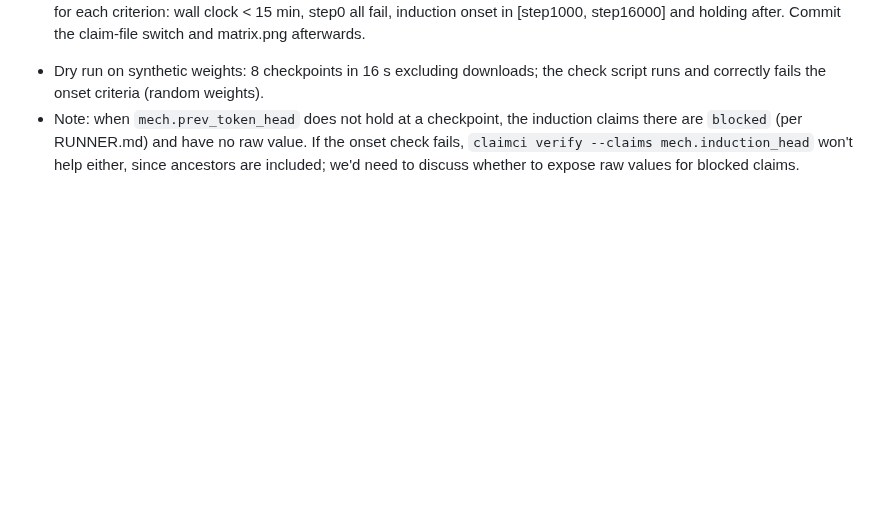
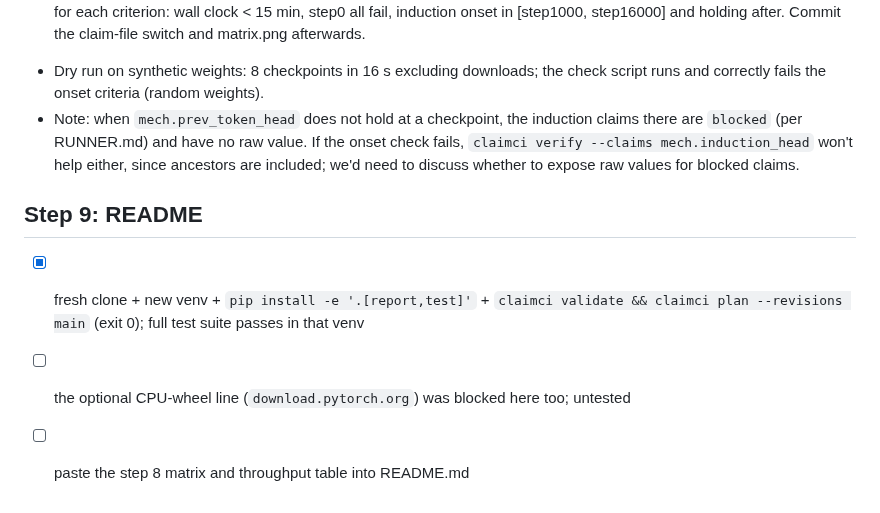
Before and after one commit to tumanian/interp_claim_lib, a Markdown page: PENDING.md, the part around the change. Drawn GitHub-style; blank space fills up the shorter version.

Commit message:
PENDING.md: step 9 verification
Co-Authored-By: Claude Opus 5.5 <noreply@anthropic.com>
Claude-Session: https://claude.ai/code/session_013z5Sx8t7TdykdDtpTVVxyL

```diff
--- a/PENDING.md
+++ b/PENDING.md
@@ -63,3 +63,8 @@ canary -> `hook_leak`; two forced runs give identical values.
   there are `blocked` (per RUNNER.md) and have no raw value. If the onset check fails,
   `claimci verify --claims mech.induction_head` won't help either, since ancestors are
   included; we'd need to discuss whether to expose raw values for blocked claims.
+
+## Step 9: README
+- [x] fresh clone + new venv + `pip install -e '.[report,test]'` + `claimci validate && claimci plan --revisions main` (exit 0); full test suite passes in that venv
+- [ ] the optional CPU-wheel line (`download.pytorch.org`) was blocked here too; untested
+- [ ] paste the step 8 matrix and throughput table into README.md
```
